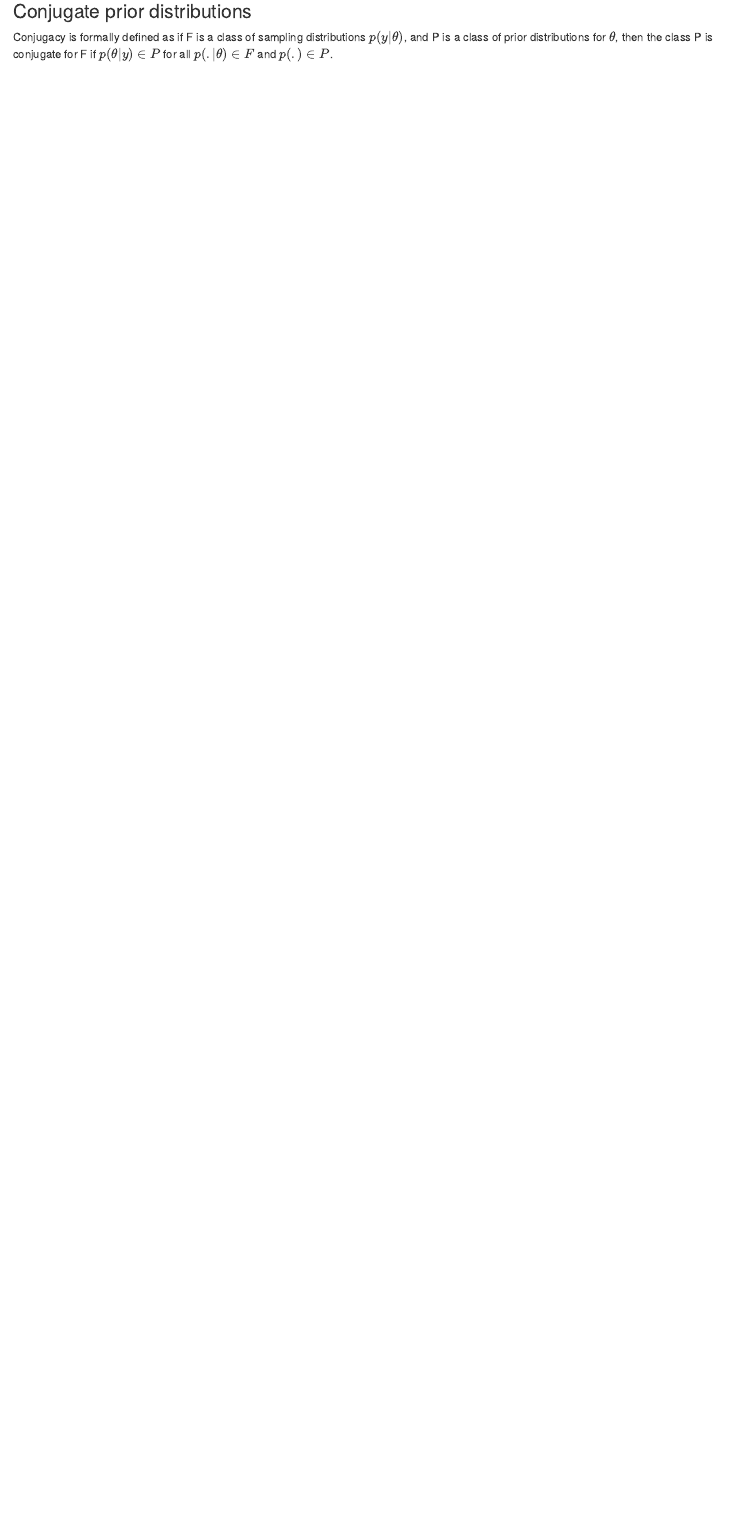
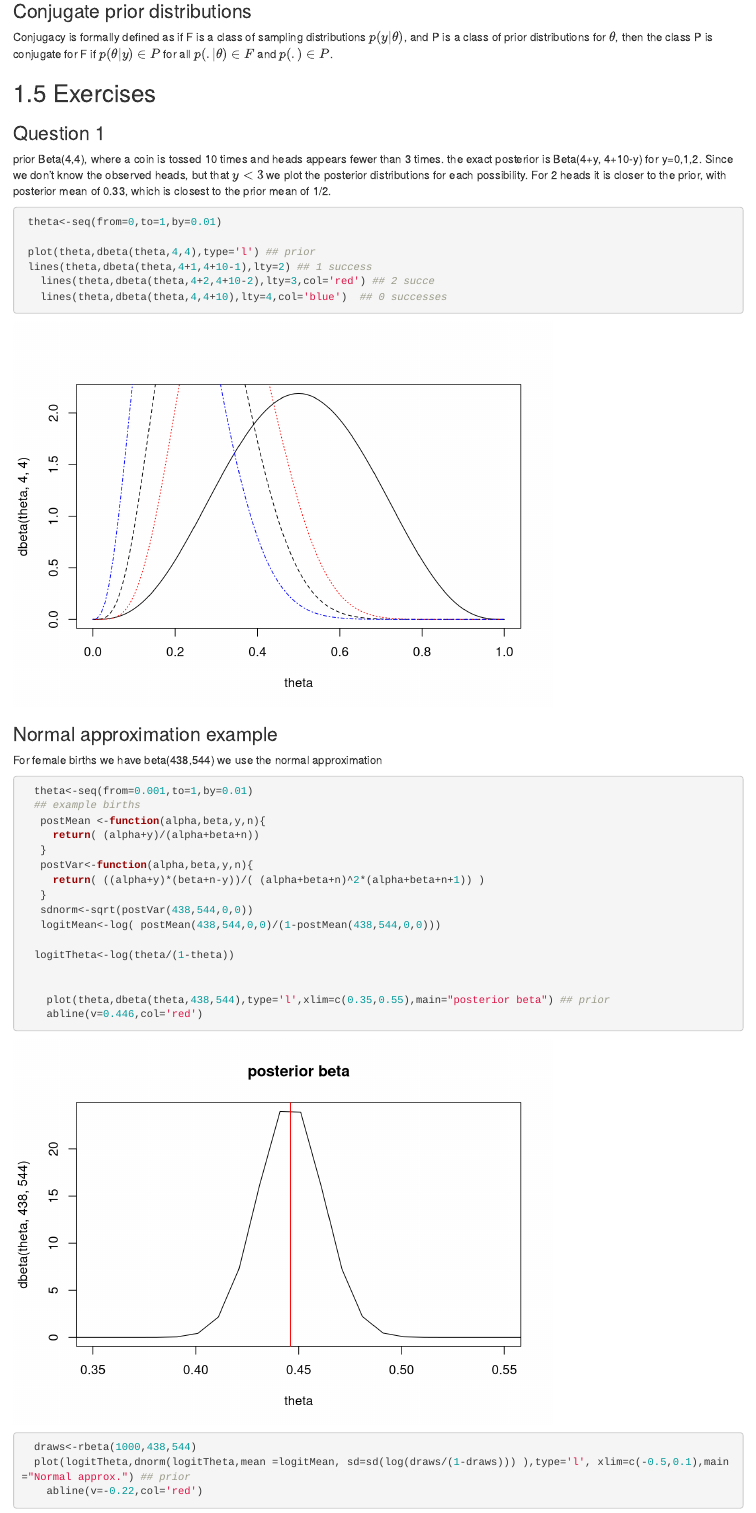
Before and after one commit to arcolombo/BDA-gelman, an R Markdown document (02-cross-refs.Rmd): the page in a window 1100 px wide, from 990 px down. Rendered offline with R 4.5, knitr and Pandoc, with nearby package versions; drawn as R Markdown's standard HTML page in place of the format the file asks for; code that draws random numbers runs with fixed seeds of ours.

Commit message:
exercies

````diff
--- a/02-cross-refs.Rmd
+++ b/02-cross-refs.Rmd
@@ -58,3 +58,41 @@ $$
 
 ### Conjugate prior distributions{-}
 Conjugacy is formally defined as if F is a class of sampling distributions $p(y|\theta)$, and P is a class of prior distributions for $\theta$, then the class P is conjugate for F if $p(\theta | y) \in P$ for all $p(.|\theta)\in F$ and $p(.)\in P$.
+
+
+
+## Exercises
+
+### Question 1{-}
+prior Beta(4,4), where a coin is tossed 10 times and heads appears fewer than 3 times.  the exact posterior is Beta(4+y, 4+10-y) for y=0,1,2.  Since we don't know the observed heads, but that $y<3$ we plot the posterior distributions for each possibility.  For 2 heads it is closer to the prior, with posterior mean of 0.33,  which is closest to the prior mean of 1/2.
+```{r q1}
+ theta<-seq(from=0,to=1,by=0.01)
+
+ plot(theta,dbeta(theta,4,4),type='l') ## prior
+ lines(theta,dbeta(theta,4+1,4+10-1),lty=2) ## 1 success
+   lines(theta,dbeta(theta,4+2,4+10-2),lty=3,col='red') ## 2 succe
+   lines(theta,dbeta(theta,4,4+10),lty=4,col='blue')  ## 0 successes
+
+```
+### Normal approximation example{-}
+For female births we have beta(438,544) we use the normal approximation
+```{r}
+  theta<-seq(from=0.001,to=1,by=0.01)
+  ## example births
+   postMean <-function(alpha,beta,y,n){
+     return( (alpha+y)/(alpha+beta+n))
+   }
+   postVar<-function(alpha,beta,y,n){
+     return( ((alpha+y)*(beta+n-y))/( (alpha+beta+n)^2*(alpha+beta+n+1)) )
+   }
+   sdnorm<-sqrt(postVar(438,544,0,0))
+   logitMean<-log( postMean(438,544,0,0)/(1-postMean(438,544,0,0)))
+
+  logitTheta<-log(theta/(1-theta))
+
+
+    plot(theta,dbeta(theta,438,544),type='l',xlim=c(0.35,0.55),main="posterior beta") ## prior
+    abline(v=0.446,col='red')
+  draws<-rbeta(1000,438,544)
+  plot(logitTheta,dnorm(logitTheta,mean =logitMean, sd=sd(log(draws/(1-draws))) ),type='l', xlim=c(-0.5,0.1),main="Normal approx.") ## prior
+    abline(v=-0.22,col='red')
````
Also changed, not shown: docs/reference-keys.txt, docs/search_index.json, 02-cross-refs.Rmd (32 more changed lines), 4 other files.
